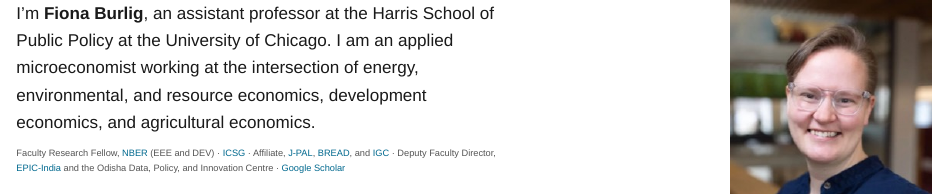
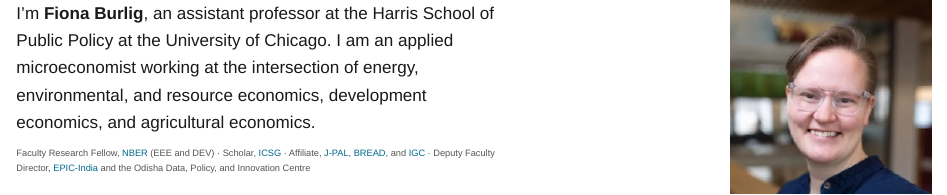
Before and after one commit to fburlig/fburlig.github.io, a Quarto document (index.qmd): the page in a window 1100 px wide, from its top. Rendered offline with R 4.5, knitr and Pandoc in place of Quarto, with nearby package versions.

Commit message:
Scholar, ICSG

```diff
--- a/index.qmd
+++ b/index.qmd
@@ -9,7 +9,7 @@
 
 I'm **Fiona Burlig**, an assistant professor at the Harris School of Public Policy at the University of Chicago. I am an applied microeconomist working at the intersection of energy, environmental, and resource economics, development economics, and agricultural economics.
 
-<p class="meta">Faculty Research Fellow, <a href="https://www.nber.org/people/fiona_burlig">NBER</a> (EEE and DEV) · <a href="https://climate.uchicago.edu/people/fiona-burlig/">ICSG</a> · Affiliate, <a href="https://www.povertyactionlab.org/person/burlig">J-PAL</a>, <a href="https://www.ibread.org/who-we-are">BREAD</a>, and <a href="https://www.theigc.org/people/fiona-burlig">IGC</a> · Deputy Faculty Director, <a href="https://epic.uchicago.in/people/fiona-burlig/">EPIC-India</a> and the Odisha Data, Policy, and Innovation Centre · <a href="https://scholar.google.com/citations?user=73OXPLsAAAAJ">Google Scholar</a></p>
+<p class="meta">Faculty Research Fellow, <a href="https://www.nber.org/people/fiona_burlig">NBER</a> (EEE and DEV) · Scholar, <a href="https://climate.uchicago.edu/people/fiona-burlig/">ICSG</a> · Affiliate, <a href="https://www.povertyactionlab.org/person/burlig">J-PAL</a>, <a href="https://www.ibread.org/who-we-are">BREAD</a>, and <a href="https://www.theigc.org/people/fiona-burlig">IGC</a> · Deputy Faculty Director, <a href="https://epic.uchicago.in/people/fiona-burlig/">EPIC-India</a> and the Odisha Data, Policy, and Innovation Centre</p>
 
 ### selected research
 
```
